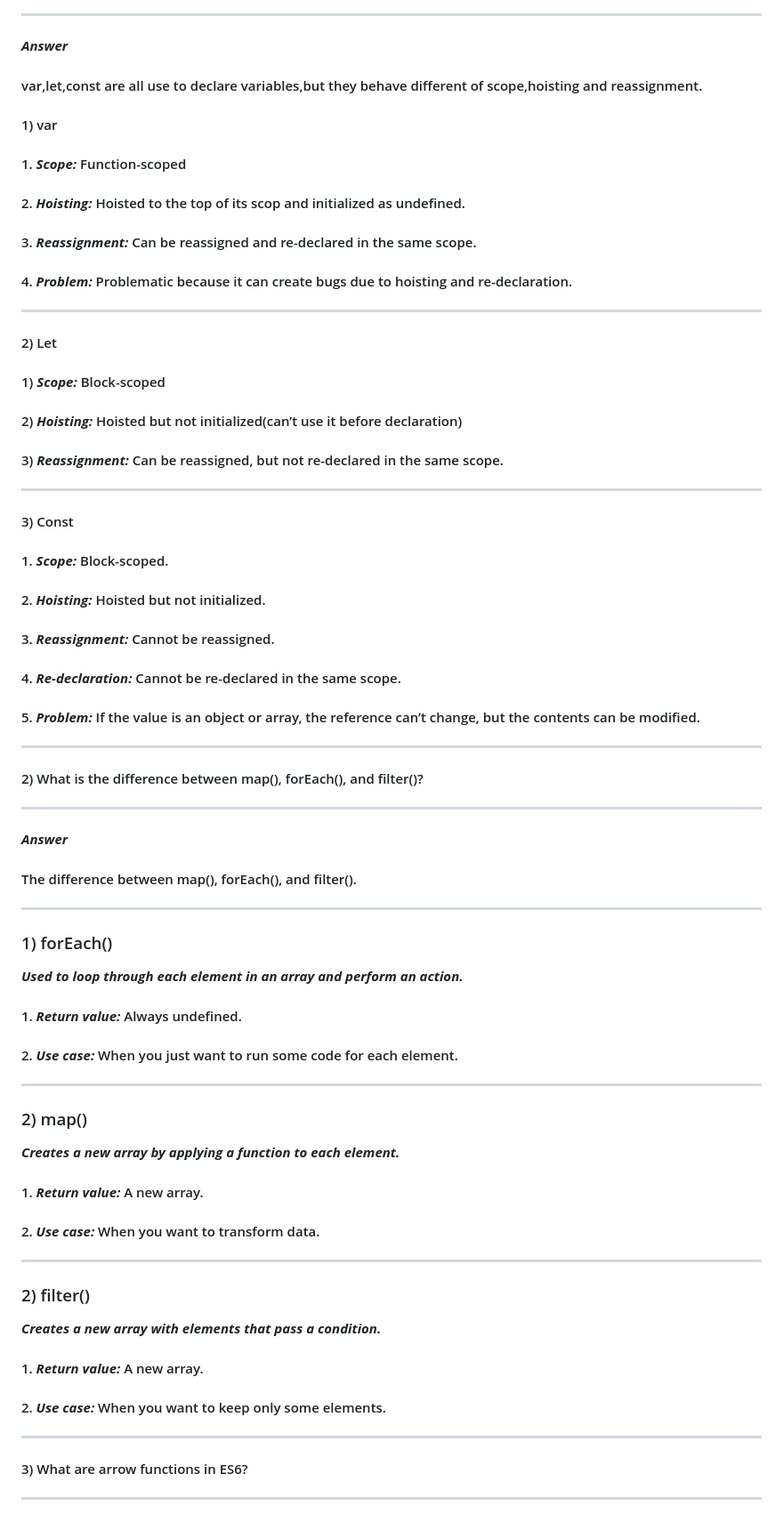
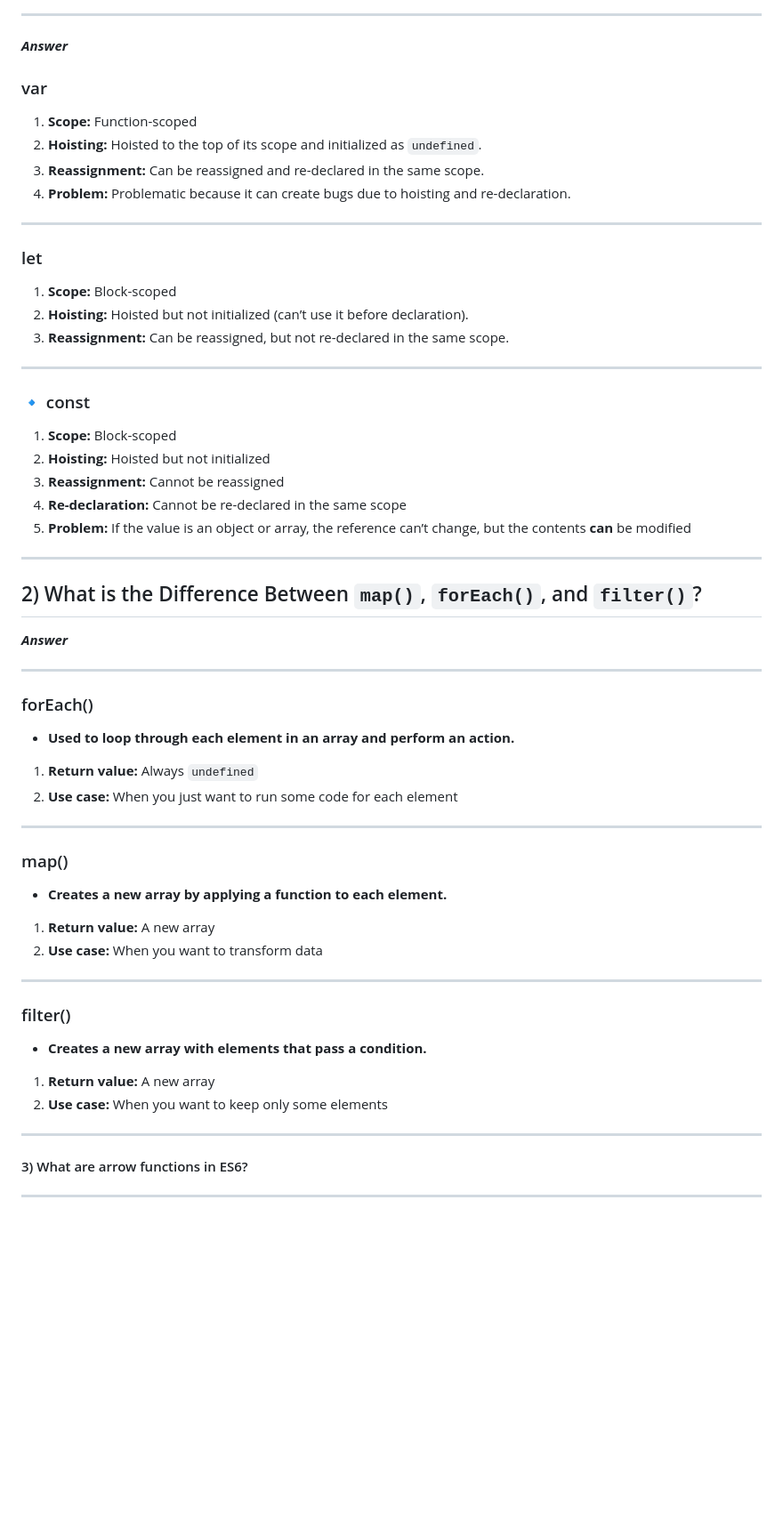
Before and after one commit to rifatsamjid/B12A06-Green-Earth, a Markdown page: README.md, the part around the change. Shown: that part at 89% size. Drawn GitHub-style; blank space fills up the shorter version.

Commit message:
edite question no 1

```diff
--- a/README.md
+++ b/README.md
@@ -8,81 +8,63 @@
 
 **_Answer_**
 
-#### var,let,const are all use to declare variables,but they behave different of scope,hoisting and reassignment.
+### var
 
-#### 1) var
-
-#### 1. **_Scope:_** Function-scoped
-
-#### 2. **_Hoisting:_** Hoisted to the top of its scop and initialized as undefined.
-
-#### 3. **_Reassignment:_** Can be reassigned and re-declared in the same scope.
-
-#### 4. **_Problem:_** Problematic because it can create bugs due to hoisting and re-declaration.
+1. **Scope:** Function-scoped
+2. **Hoisting:** Hoisted to the top of its scope and initialized as `undefined`.
+3. **Reassignment:** Can be reassigned and re-declared in the same scope.
+4. **Problem:** Problematic because it can create bugs due to hoisting and re-declaration.
 
 ---
 
-#### 2) Let
+### let
 
-#### 1) **_Scope:_** Block-scoped
-
-#### 2) **_Hoisting:_** Hoisted but not initialized(can’t use it before declaration)
-
-#### 3) **_Reassignment:_** Can be reassigned, but not re-declared in the same scope.
+1. **Scope:** Block-scoped
+2. **Hoisting:** Hoisted but not initialized (can’t use it before declaration).
+3. **Reassignment:** Can be reassigned, but not re-declared in the same scope.
 
 ---
 
-#### 3) Const
+### 🔹 const
 
-#### 1. **_Scope:_** Block-scoped.
-
-#### 2. **_Hoisting:_** Hoisted but not initialized.
-
-#### 3. **_Reassignment:_** Cannot be reassigned.
-
-#### 4. **_Re-declaration:_** Cannot be re-declared in the same scope.
-
-#### 5. **_Problem:_** If the value is an object or array, the reference can’t change, but the contents can be modified.
+1. **Scope:** Block-scoped
+2. **Hoisting:** Hoisted but not initialized
+3. **Reassignment:** Cannot be reassigned
+4. **Re-declaration:** Cannot be re-declared in the same scope
+5. **Problem:** If the value is an object or array, the reference can’t change, but the contents **can** be modified
 
 ---
 
-#### 2) What is the difference between map(), forEach(), and filter()?
+## 2) What is the Difference Between `map()`, `forEach()`, and `filter()`?
+
+**_Answer_**
 
 ---
 
-**_Answer_**
+### forEach()
 
-#### The difference between map(), forEach(), and filter().
+- **Used to loop through each element in an array and perform an action.**
+
+1. **Return value:** Always `undefined`
+2. **Use case:** When you just want to run some code for each element
 
 ---
 
-### 1) forEach()
+### map()
 
-**_Used to loop through each element in an array and perform an action._**
+- **Creates a new array by applying a function to each element.**
 
-#### 1. **_Return value:_** Always undefined.
-
-#### 2. **_Use case:_** When you just want to run some code for each element.
+1. **Return value:** A new array
+2. **Use case:** When you want to transform data
 
 ---
 
-### 2) map()
+### filter()
 
-**_Creates a new array by applying a function to each element._**
+- **Creates a new array with elements that pass a condition.**
 
-#### 1. **_Return value:_** A new array.
-
-#### 2. **_Use case:_** When you want to transform data.
-
----
-
-### 2) filter()
-
-**_Creates a new array with elements that pass a condition._**
-
-#### 1. **_Return value:_** A new array.
-
-#### 2. **_Use case:_** When you want to keep only some elements.
+1. **Return value:** A new array
+2. **Use case:** When you want to keep only some elements
 
 ---
 
```
